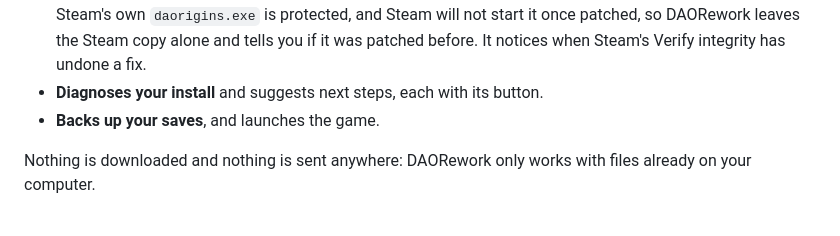
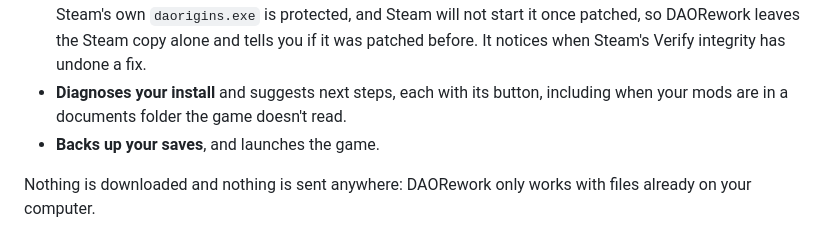
Before and after one commit to arastella625/DAORework, a Markdown page: README.md, the part around the change. Drawn GitHub-style.

```diff
--- a/README.md
+++ b/README.md
@@ -60,7 +60,8 @@ publisher. A new publisher still builds up reputation with Windows SmartScreen,
 - **Installs DXVK** from a release you download, and **the 4 GB patch on copies that allow it** (GOG, EA App).
   Steam's own `daorigins.exe` is protected, and Steam will not start it once patched, so DAORework leaves the Steam
   copy alone and tells you if it was patched before. It notices when Steam's Verify integrity has undone a fix.
-- **Diagnoses your install** and suggests next steps, each with its button.
+- **Diagnoses your install** and suggests next steps, each with its button, including when your mods are in a
+  documents folder the game doesn't read.
 - **Backs up your saves**, and launches the game.
 
 Nothing is downloaded and nothing is sent anywhere: DAORework only works with files already on your computer.
```
Also changed, not shown: CHANGELOG.md (+2 -4 lines), docs/release/0.6.0-draft.md (+1 -0 lines).
